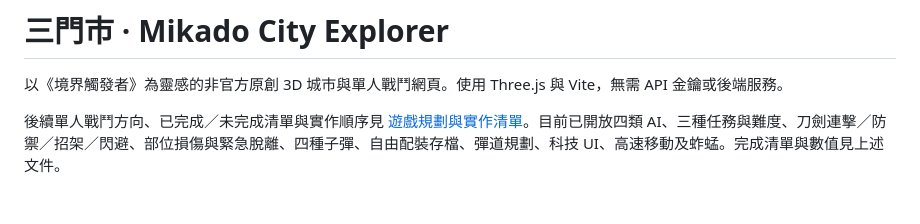
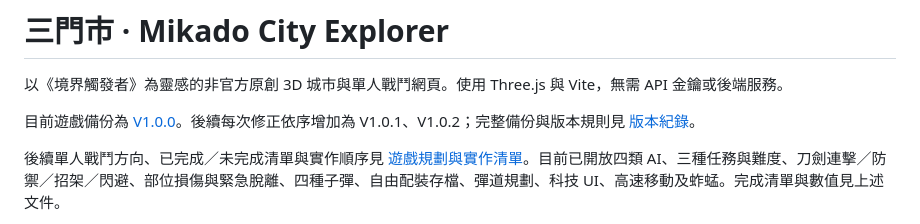
Before and after one commit to youhong2006/world-trigger, a Markdown page: README.md, the part around the change. GitHub-like rendering; blank space fills up the shorter version.

Commit message:
docs: preserve V1.0.0 backup and patch versioning policy

```diff
--- a/README.md
+++ b/README.md
@@ -1,6 +1,8 @@
 # 三門市 · Mikado City Explorer
 
 以《境界觸發者》為靈感的非官方原創 3D 城市與單人戰鬥網頁。使用 Three.js 與 Vite，無需 API 金鑰或後端服務。
+
+目前遊戲備份為 [V1.0.0](https://github.com/youhong2006/world-trigger/tree/V1.0.0)。後續每次修正依序增加為 V1.0.1、V1.0.2；完整備份與版本規則見 [版本紀錄](docs/versioning.md)。
 
 後續單人戰鬥方向、已完成／未完成清單與實作順序見 [遊戲規劃與實作清單](docs/game-roadmap.md)。目前已開放四類 AI、三種任務與難度、刀劍連擊／防禦／招架／閃避、部位損傷與緊急脫離、四種子彈、自由配裝存檔、彈道規劃、科技 UI、高速移動及蚱蜢。完成清單與數值見上述文件。
 
```
Also changed, not shown: AGENTS.md (added, +13 -0 lines), docs/versioning.md (added, +22 -0 lines).
